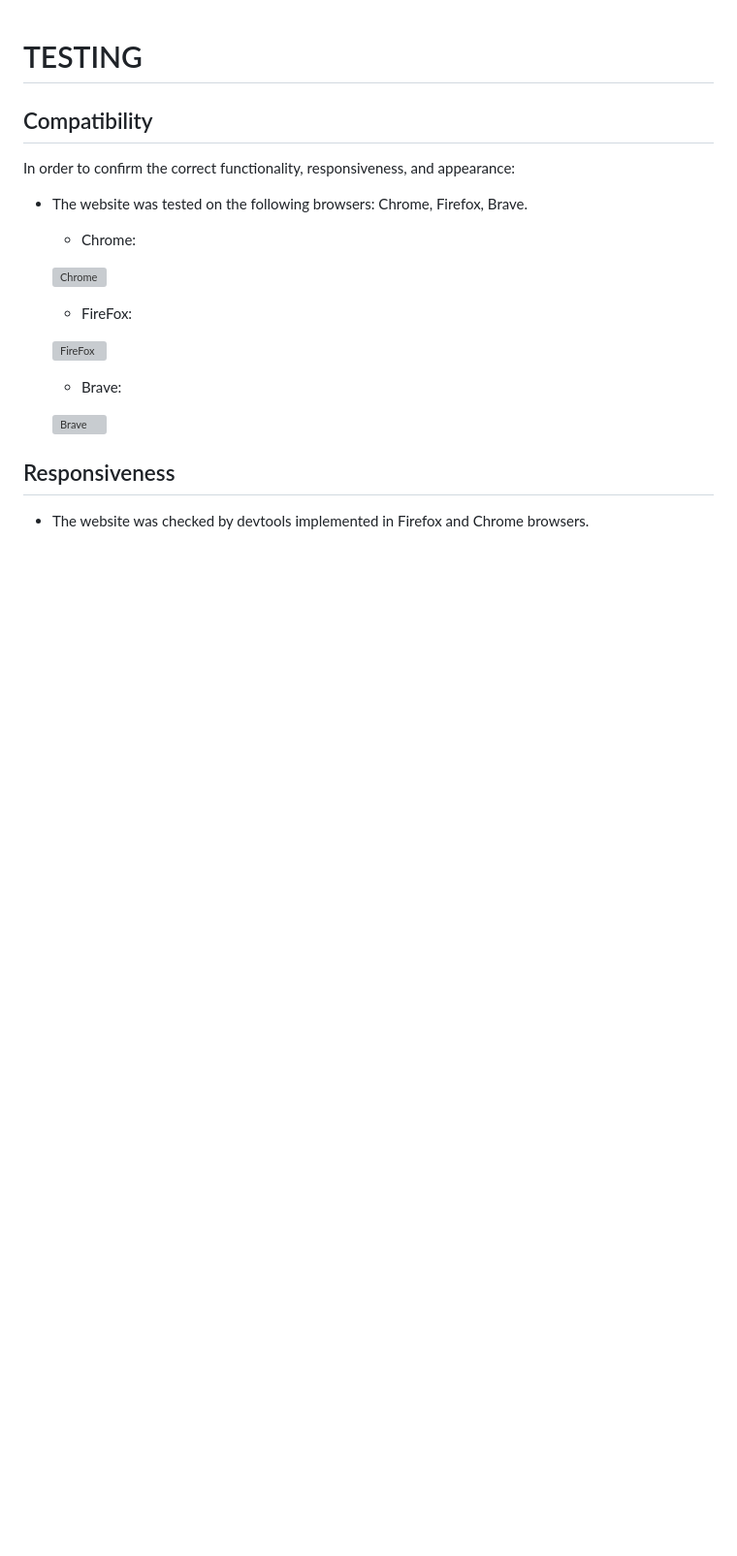
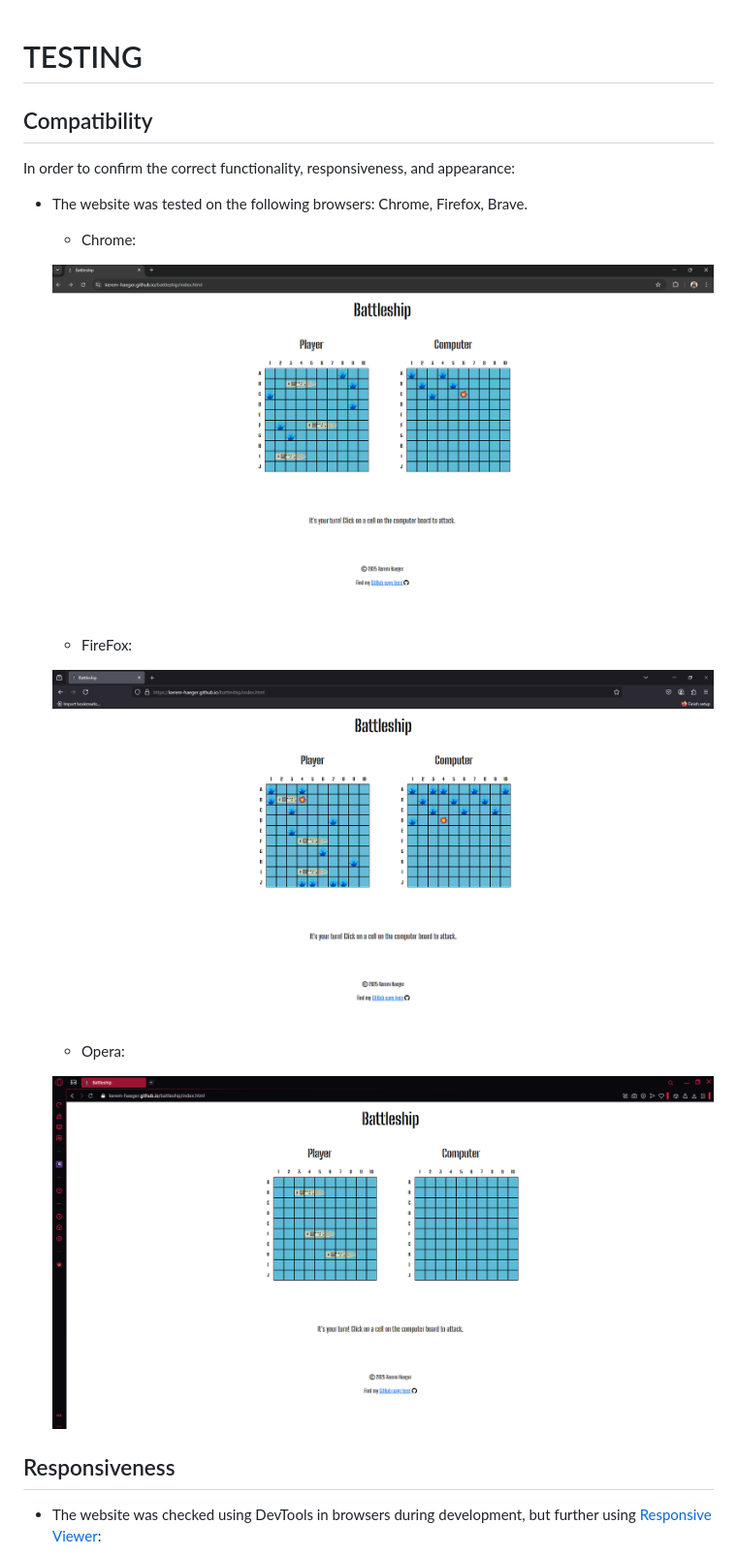
Before and after one commit to Kerem-Haeger/battleship, a Markdown page: TESTING.md, the part around the change printed below. Shown: that part at 97% size. GitHub-like rendering; pictures changed too: documentation/chrome_testing_game.png (added), documentation/firefox_testing_game.png (added), documentation/opera_testing_game.png (added); blank space fills up the shorter version; grey boxes are pictures that could not be loaded.

Commit message:
Start manual testing section of TESTING.md

```diff
--- a/TESTING.md
+++ b/TESTING.md
@@ -9,18 +9,18 @@ In order to confirm the correct functionality, responsiveness, and appearance:
 
     - Chrome:
 
-    ![Chrome](documentation/browsers_google.gif)
+    ![Chrome](documentation/chrome_testing_game.png)
 
     - FireFox:
 
-    ![FireFox](documentation/browsers_firefox.gif)
+    ![FireFox](documentation/firefox_testing_game.png)
 
-    - Brave:
+    - Opera:
 
-    ![Brave](documentation/browsers_brave.gif)
+    ![Opera](documentation/opera_testing_game.png)
 
 ## Responsiveness
 
 
-+ The website was checked by devtools implemented in Firefox and Chrome browsers.
++ The website was checked using DevTools in browsers during development, but further using [Responsive Viewer](https://responsiveviewer.org/):
 
```
Also changed, not shown: other parts of TESTING.md (+15 -53 lines), documentation/device_performance.png (added), documentation/device_performance_game.png (added).
